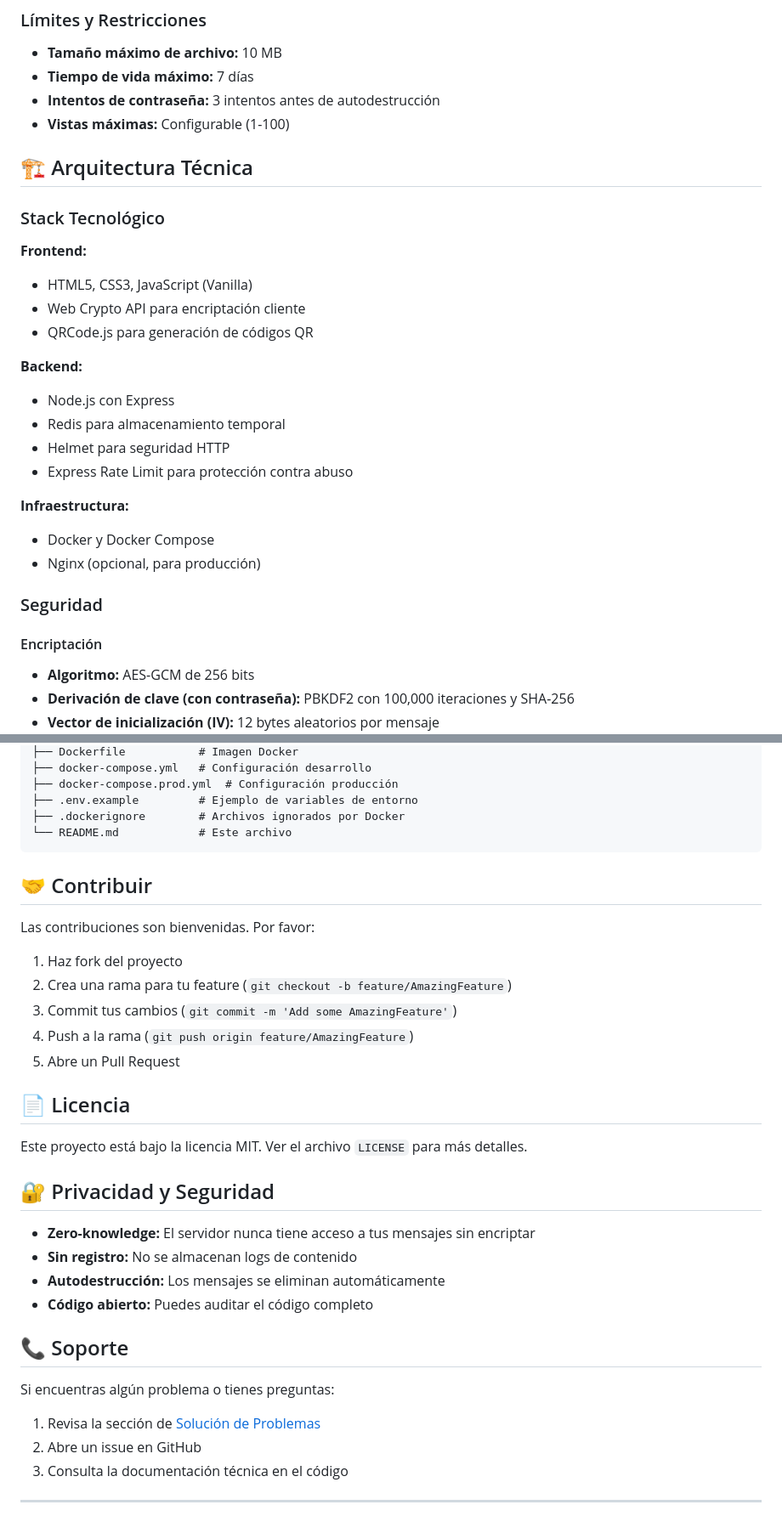
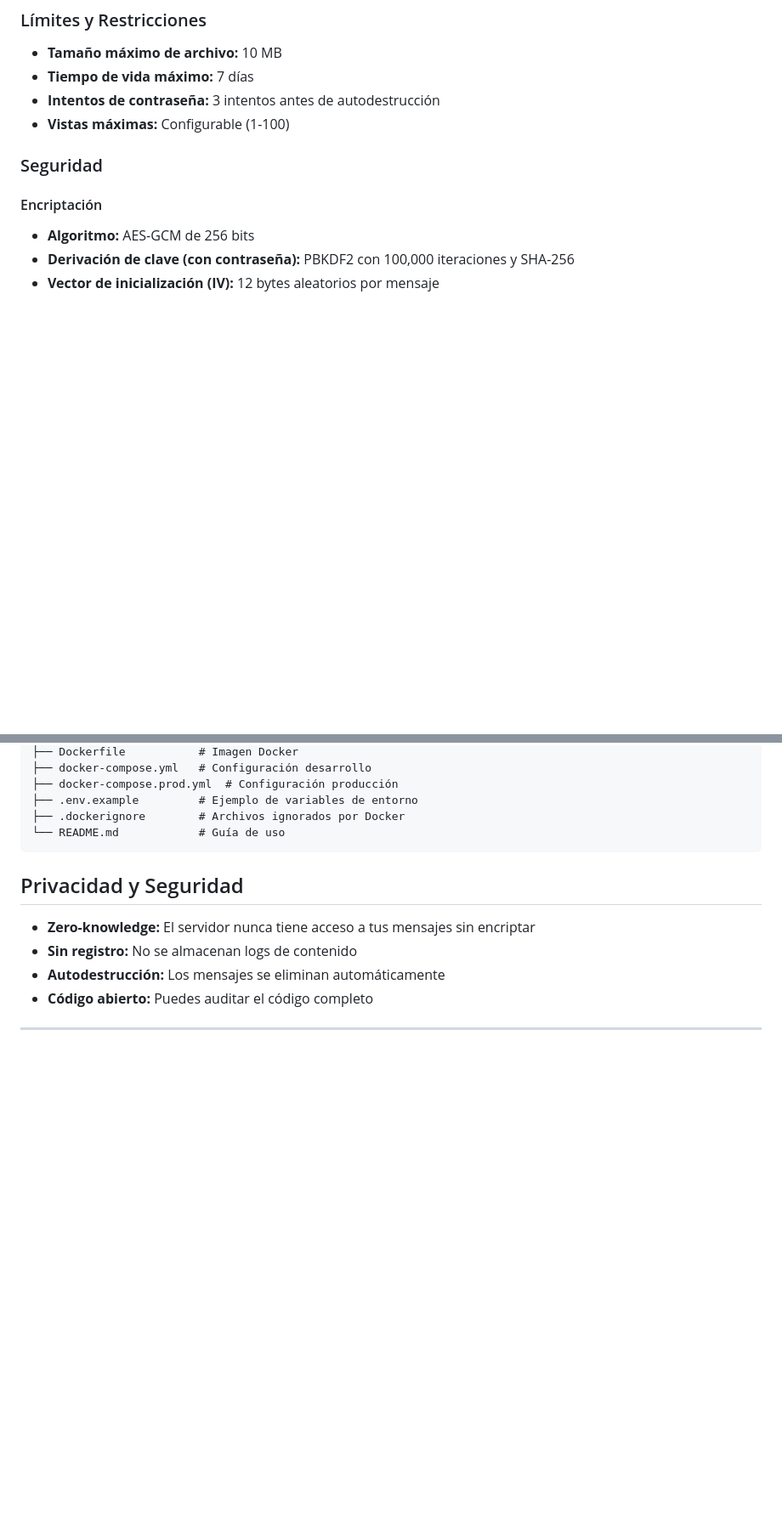
Before and after one commit to cristian-haro/blink, a Markdown page: README.md, 2 parts joined by grey strips. Shown at 85% size. Drawn GitHub-style; blank space fills up the shorter version.

````diff
--- a/README.md
+++ b/README.md
@@ -110,24 +105,6 @@ Asegúrate de configurar las variables de entorno apropiadas para producción.
 - **Intentos de contraseña:** 3 intentos antes de autodestrucción
 - **Vistas máximas:** Configurable (1-100)
 
-## 🏗️ Arquitectura Técnica
-
-### Stack Tecnológico
-
-**Frontend:**
-- HTML5, CSS3, JavaScript (Vanilla)
-- Web Crypto API para encriptación cliente
-- QRCode.js para generación de códigos QR
-
-**Backend:**
-- Node.js con Express
-- Redis para almacenamiento temporal
-- Helmet para seguridad HTTP
-- Express Rate Limit para protección contra abuso
-
-**Infraestructura:**
-- Docker y Docker Compose
-- Nginx (opcional, para producción)
 
 ### Seguridad
 
@@ -256,36 +148,14 @@ encriptador/
 ├── docker-compose.prod.yml  # Configuración producción
 ├── .env.example         # Ejemplo de variables de entorno
 ├── .dockerignore        # Archivos ignorados por Docker
-└── README.md            # Este archivo
+└── README.md            # Guía de uso
 ```
 
-## 🤝 Contribuir
-
-Las contribuciones son bienvenidas. Por favor:
-
-1. Haz fork del proyecto
-2. Crea una rama para tu feature (`git checkout -b feature/AmazingFeature`)
-3. Commit tus cambios (`git commit -m 'Add some AmazingFeature'`)
-4. Push a la rama (`git push origin feature/AmazingFeature`)
-5. Abre un Pull Request
-
-## 📄 Licencia
-
-Este proyecto está bajo la licencia MIT. Ver el archivo `LICENSE` para más detalles.
-
-## 🔐 Privacidad y Seguridad
+## Privacidad y Seguridad
 
 - **Zero-knowledge:** El servidor nunca tiene acceso a tus mensajes sin encriptar
 - **Sin registro:** No se almacenan logs de contenido
 - **Autodestrucción:** Los mensajes se eliminan automáticamente
 - **Código abierto:** Puedes auditar el código completo
 
-## 📞 Soporte
-
-Si encuentras algún problema o tienes preguntas:
-
-1. Revisa la sección de [Solución de Problemas](#-solución-de-problemas)
-2. Abre un issue en GitHub
-3. Consulta la documentación técnica en el código
-
 ---
````
Also changed, not shown: other parts of README.md (+5 -95 lines).
